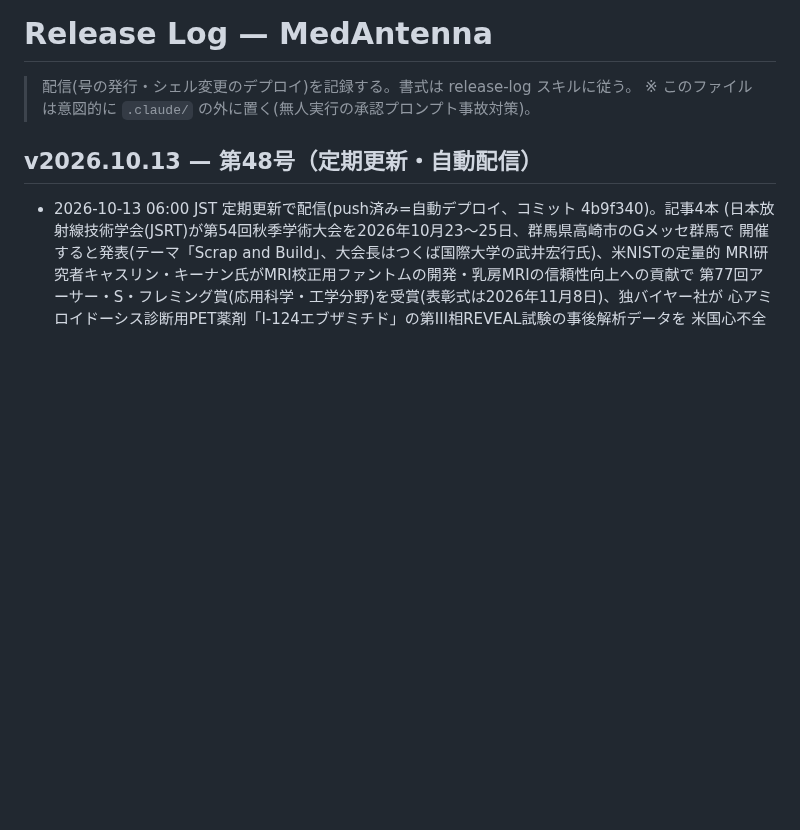
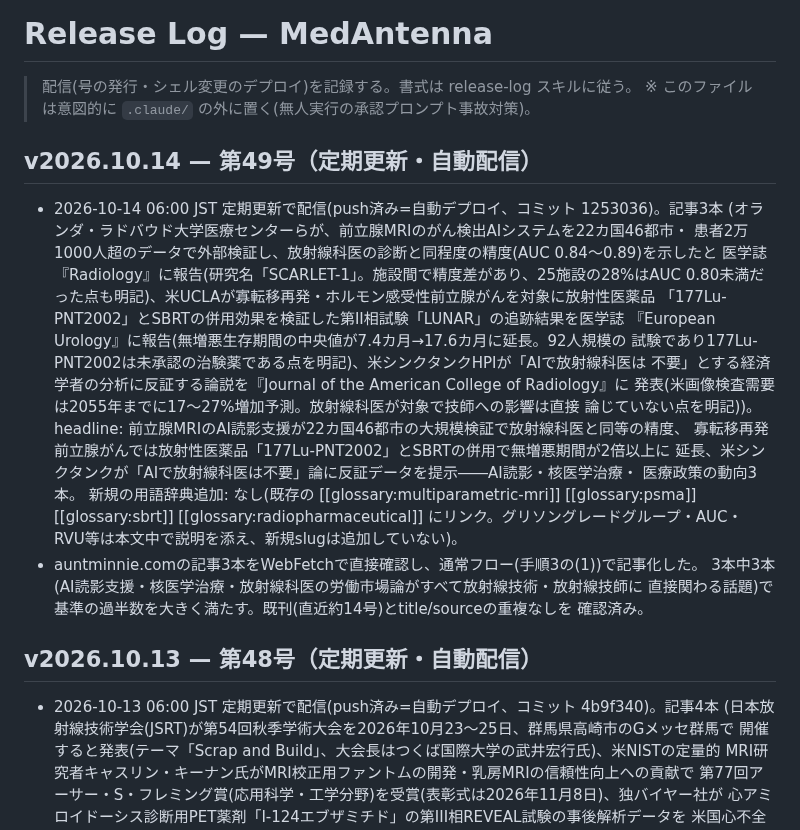
Before and after one commit to murakami-kaito-dev/MedAntenna, a Markdown page: docs/release-log.md, the part around the change. GitHub-like rendering; blank space fills up the shorter version.

Commit message:
docs(release-log): receive v2026.10.14 を記録
Co-Authored-By: Claude Sonnet 5 <noreply@anthropic.com>

```diff
--- a/docs/release-log.md
+++ b/docs/release-log.md
@@ -2,6 +2,31 @@
 
 > 配信(号の発行・シェル変更のデプロイ)を記録する。書式は release-log スキルに従う。
 > ※ このファイルは意図的に `.claude/` の外に置く(無人実行の承認プロンプト事故対策)。
+
+## v2026.10.14 — 第49号（定期更新・自動配信）
+
+- 2026-10-14 06:00 JST 定期更新で配信(push済み=自動デプロイ、コミット 1253036)。記事3本
+  (オランダ・ラドバウド大学医療センターらが、前立腺MRIのがん検出AIシステムを22カ国46都市・
+  患者2万1000人超のデータで外部検証し、放射線科医の診断と同程度の精度(AUC 0.84〜0.89)を示したと
+  医学誌『Radiology』に報告(研究名「SCARLET-1」。施設間で精度差があり、25施設の28%はAUC
+  0.80未満だった点も明記)、米UCLAが寡転移再発・ホルモン感受性前立腺がんを対象に放射性医薬品
+  「177Lu-PNT2002」とSBRTの併用効果を検証した第II相試験「LUNAR」の追跡結果を医学誌
+  『European Urology』に報告(無増悪生存期間の中央値が7.4カ月→17.6カ月に延長。92人規模の
+  試験であり177Lu-PNT2002は未承認の治験薬である点を明記)、米シンクタンクHPIが「AIで放射線科医は
+  不要」とする経済学者の分析に反証する論説を『Journal of the American College of Radiology』に
+  発表(米画像検査需要は2055年までに17〜27%増加予測。放射線科医が対象で技師への影響は直接
+  論じていない点を明記))。
+  headline: 前立腺MRIのAI読影支援が22カ国46都市の大規模検証で放射線科医と同等の精度、
+  寡転移再発前立腺がんでは放射性医薬品「177Lu-PNT2002」とSBRTの併用で無増悪期間が2倍以上に
+  延長、米シンクタンクが「AIで放射線科医は不要」論に反証データを提示――AI読影・核医学治療・
+  医療政策の動向3本。
+  新規の用語辞典追加: なし(既存の [[glossary:multiparametric-mri]] [[glossary:psma]]
+  [[glossary:sbrt]] [[glossary:radiopharmaceutical]] にリンク。グリソングレードグループ・AUC・
+  RVU等は本文中で説明を添え、新規slugは追加していない)。
+- auntminnie.comの記事3本をWebFetchで直接確認し、通常フロー(手順3の(1))で記事化した。
+  3本中3本(AI読影支援・核医学治療・放射線科医の労働市場論がすべて放射線技術・放射線技師に
+  直接関わる話題)で基準の過半数を大きく満たす。既刊(直近約14号)とtitle/sourceの重複なしを
+  確認済み。
 
 ## v2026.10.13 — 第48号（定期更新・自動配信）
 
```
